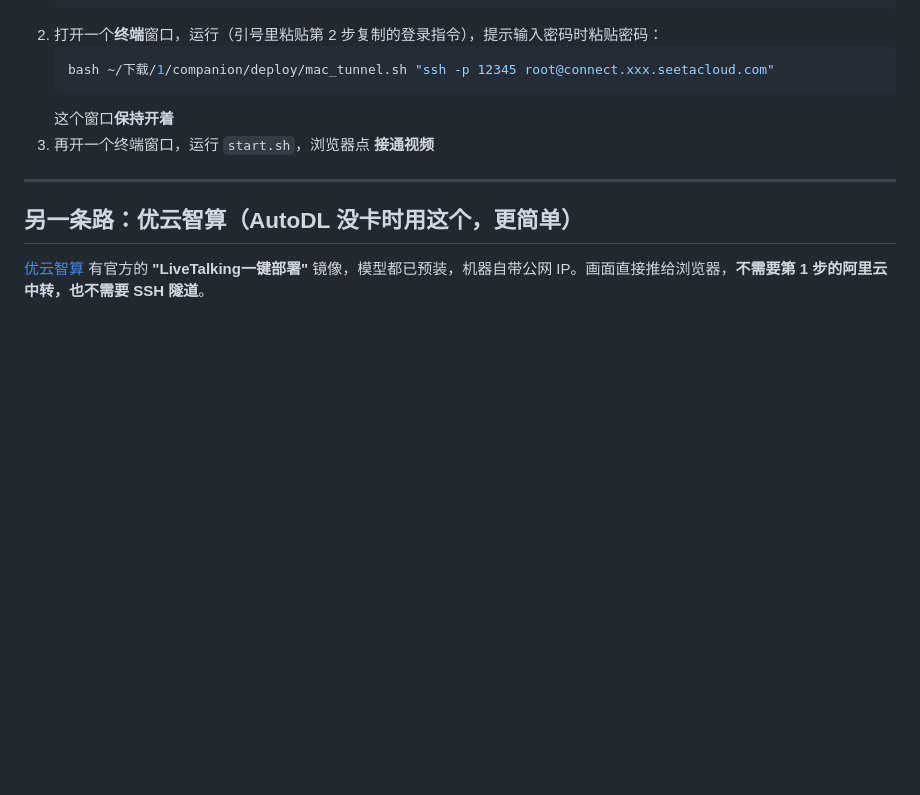
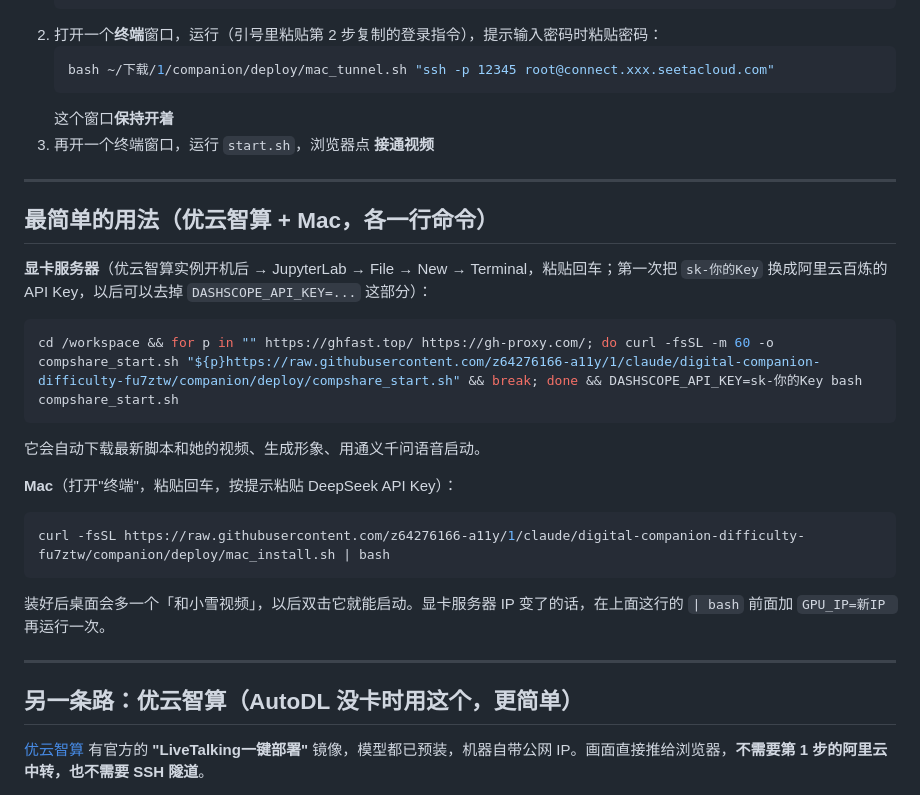
Before and after one commit to z64276166-a11y/1, a Markdown page: companion/deploy/写实部署指南.md, the part around the change. GitHub-like rendering; blank space fills up the shorter version.

Commit message:
Document the one-command setup in the deployment guide
Co-Authored-By: Claude Opus 5.5 <noreply@anthropic.com>
Claude-Session: https://claude.ai/code/session_01NvWryLRmgJW6vA8LsVtm56

````diff
--- a/companion/deploy/写实部署指南.md
+++ b/companion/deploy/写实部署指南.md
@@ -86,6 +86,22 @@ AutoDL 显卡机器（LiveTalking：把声音变成真人口型视频）
 
 ---
 
+## 最简单的用法（优云智算 + Mac，各一行命令）
+
+**显卡服务器**（优云智算实例开机后 → JupyterLab → File → New → Terminal，粘贴回车；第一次把 `sk-你的Key` 换成阿里云百炼的 API Key，以后可以去掉 `DASHSCOPE_API_KEY=...` 这部分）：
+```bash
+cd /workspace && for p in "" https://ghfast.top/ https://gh-proxy.com/; do curl -fsSL -m 60 -o compshare_start.sh "${p}https://raw.githubusercontent.com/z64276166-a11y/1/claude/digital-companion-difficulty-fu7ztw/companion/deploy/compshare_start.sh" && break; done && DASHSCOPE_API_KEY=sk-你的Key bash compshare_start.sh
+```
+它会自动下载最新脚本和她的视频、生成形象、用通义千问语音启动。
+
+**Mac**（打开"终端"，粘贴回车，按提示粘贴 DeepSeek API Key）：
+```bash
+curl -fsSL https://raw.githubusercontent.com/z64276166-a11y/1/claude/digital-companion-difficulty-fu7ztw/companion/deploy/mac_install.sh | bash
+```
+装好后桌面会多一个「和小雪视频」，以后双击它就能启动。显卡服务器 IP 变了的话，在上面这行的 `| bash` 前面加 `GPU_IP=新IP ` 再运行一次。
+
+---
+
 ## 另一条路：优云智算（AutoDL 没卡时用这个，更简单）
 
 [优云智算](https://www.compshare.cn) 有官方的 **"LiveTalking一键部署"** 镜像，模型都已预装，机器自带公网 IP。画面直接推给浏览器，**不需要第 1 步的阿里云中转，也不需要 SSH 隧道**。
````
